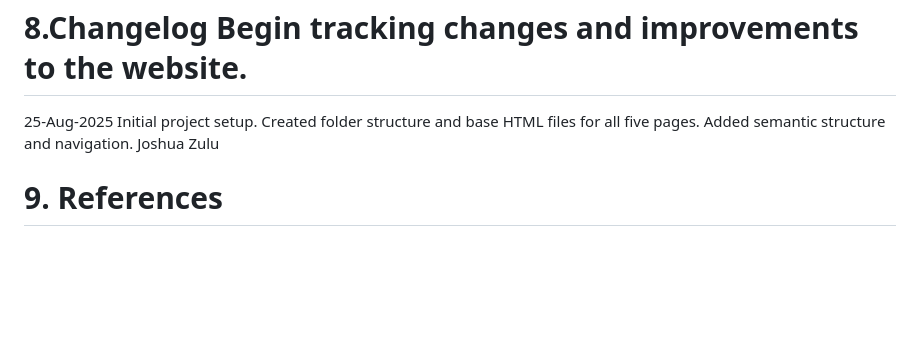
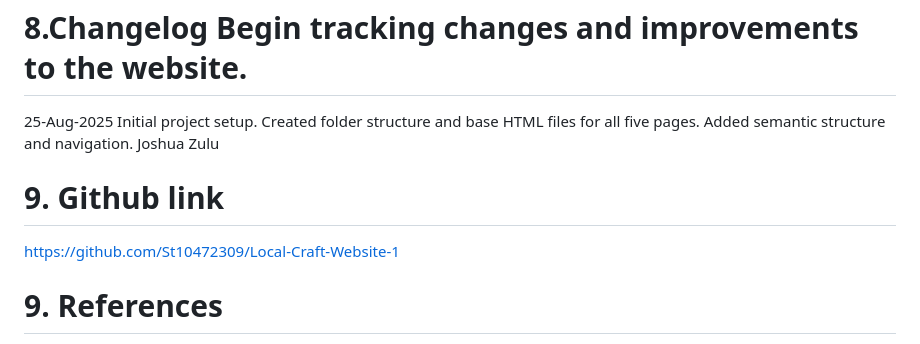
Before and after one commit to St10472309/Local-Craft-Website-1, a Markdown page: README.md, the part around the change. Rendered like a GitHub page; blank space fills up the shorter version.

```diff
--- a/README.md
+++ b/README.md
@@ -68,6 +68,9 @@ _workshop.png
 # 8.Changelog Begin tracking changes and improvements to the website.
 25-Aug-2025	Initial project setup. Created folder structure and base HTML files for all five pages. Added semantic structure and navigation.	Joshua Zulu
 
+# 9. Github link
+https://github.com/St10472309/Local-Craft-Website-1
+
 # 9. References
 1)	Government of South Africa. "Register a Nonprofit Organisation." Gov.za, 2023. [Online]. Available: https://www.gov.za/services/register-nonprofit-organisation. [Accessed: Day-Month-2024].
 2)	Goodwood Guys. "Homepage." Goodwoodguys.co.za, 2024. [Online]. Available: https://goodwoodguys.co.za/. [Accessed: Day-Month-2024].
```
